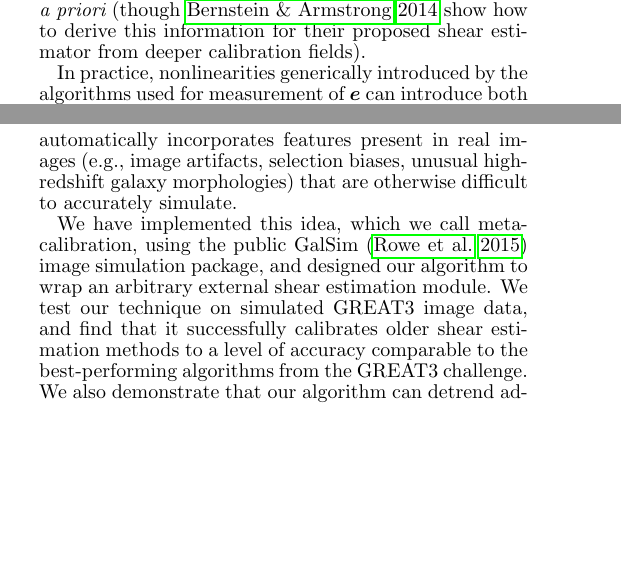
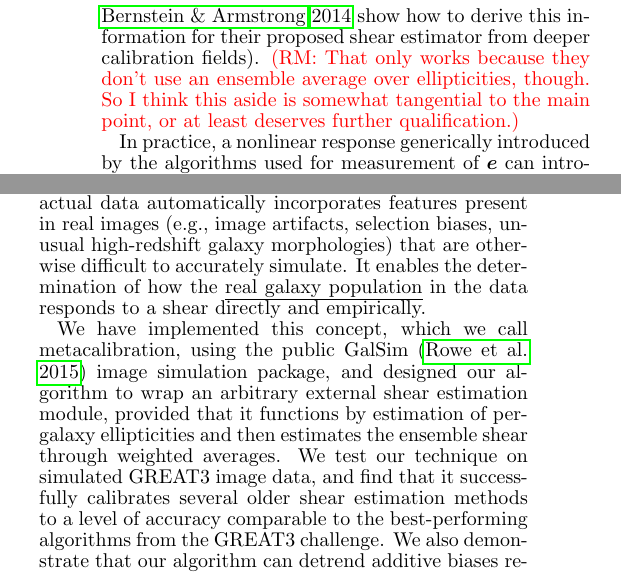
Before and after one commit to emhuff/MetaCalibration, a LaTeX document (tex/metacalibration.tex): two parts of the columns of pages 1 and 2 of 13 before the commit and two parts of the columns of page 2 of 13 after it, joined at a grey line, cut so that both start at the same text, the shorter picture padded with empty space. Compiled offline with pdfLaTeX.

Commit message:
section 1 edits, comments from RM

```diff
--- a/tex/metacalibration.tex
+++ b/tex/metacalibration.tex
@@ -125,10 +126,12 @@ knowledge of the experiment. $m$ depends in part on the ensemble of
 (unobserved) galaxy properties, so it is impossible in principle to
 know exactly {\it a priori} (though \citealt{2014MNRAS.438.1880B} show
 how to derive this information for their proposed shear estimator from
-deeper calibration fields).
+deeper calibration fields). \rmcomment{That only works because they don't use an ensemble average over
+  ellipticities, though.  So I think this aside is somewhat tangential to the main point, or at
+  least deserves further qualification.}
 
 
-In practice, nonlinearities generically introduced by the algorithms
+In practice, a nonlinear response generically introduced by the algorithms
 used for measurement of $\boldsymbol{e}$ can introduce both
 multiplicative and additive biases in a manner that interacts with the
 unknown true ensemble properties of galaxies
@@ -183,3 +187,4 @@ simulations described in \citealt{2013A&C.....1...23B}, or the
 calibration simulations used for the KiDS weak lensing cosmology in
 \citealt{2016arXiv160605337F}).
 
+The method outlined in this paper is motivated by the observation
@@ -187,9 +191,10 @@ This method outlined in this paper is motivated by the observation
 that introducing a synthetic shear signal into real data is much
-easier than building a realistic comprehensive simulation
+easier than building a realistic comprehensive first-principles simulation
 suite. Perturbing the actual data automatically incorporates features
 present in real images (e.g., image artifacts, selection biases,
 unusual high-redshift galaxy morphologies) that are otherwise
-difficult to accurately simulate.
+difficult to accurately simulate.  It enables the determination of how the {\em real galaxy
+  population} in the data responds to a shear directly and empirically.
 
 % \rmcomment{I think that it depends what kinds of features you are talking
  % about.  For example, cosmic rays that impinge on the objects will get deconvolved and reconvolved
@@ -197,11 +202,12 @@ difficult to accurately simulate.
  % acknowledge that their inclusion isn't 100\% perfect (but it is still likely better than trying to
  % simulate all of these from first principles).}
 
-We have implemented this idea, which we call metacalibration, using
+We have implemented this concept, which we call metacalibration, using
 the public GalSim \citep{2015A&C....10..121R} image simulation
 package, and designed our algorithm to wrap an arbitrary external
-shear estimation module. We test our technique on simulated GREAT3
-image data, and find that it successfully calibrates older shear
+shear estimation module, provided that it functions by estimation of per-galaxy ellipticities and
+then estimates the ensemble shear through weighted averages. We test our technique on simulated GREAT3
+image data, and find that it successfully calibrates several older shear
 estimation methods to a level of accuracy comparable to the
 best-performing algorithms from the GREAT3 challenge. We also
 demonstrate that our algorithm can detrend additive biases resulting
```
Also changed, not shown: tex/metacalibration.tex (29 more changed lines).
